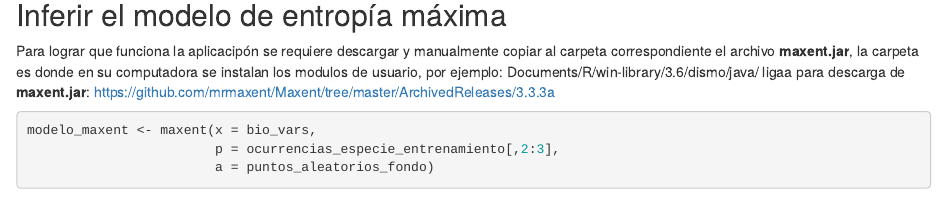
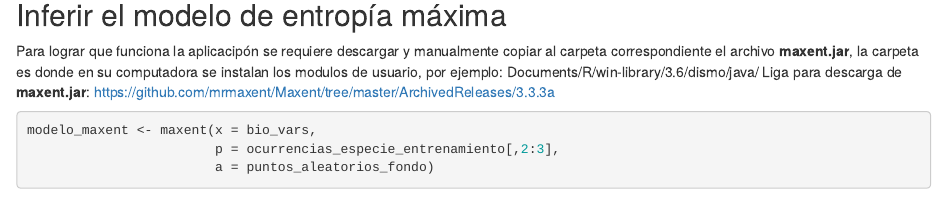
Before and after one commit to vshalisko/R-intro-UdeG, an R Markdown document (DataStructures/Tareas/Producto_9.Rmd): the page in a window 1100 px wide, from 2730 px down. Rendered offline with R 4.5, knitr and Pandoc, with nearby package versions; some code elsewhere in the file could not run offline.

Commit message:
Update Producto_9.Rmd

````diff
--- a/DataStructures/Tareas/Producto_9.Rmd
+++ b/DataStructures/Tareas/Producto_9.Rmd
@@ -89,7 +89,7 @@ points(ocurrencias_especie_entrenamiento[,2], ocurrencias_especie_entrenamiento[
  Para lograr que funciona la aplicacipón se requiere descargar y manualmente copiar al carpeta correspondiente el
  archivo **maxent.jar**, la carpeta es donde en su computadora se instalan los modulos de usuario, por ejemplo:
  Documents/R/win-library/3.6/dismo/java/
- ligaa para descarga de **maxent.jar**: https://github.com/mrmaxent/Maxent/tree/master/ArchivedReleases/3.3.3a
+ Liga para descarga de **maxent.jar**: <https://github.com/mrmaxent/Maxent/tree/master/ArchivedReleases/3.3.3a>
 
 ```{r}
 modelo_maxent <- maxent(x = bio_vars,
````
